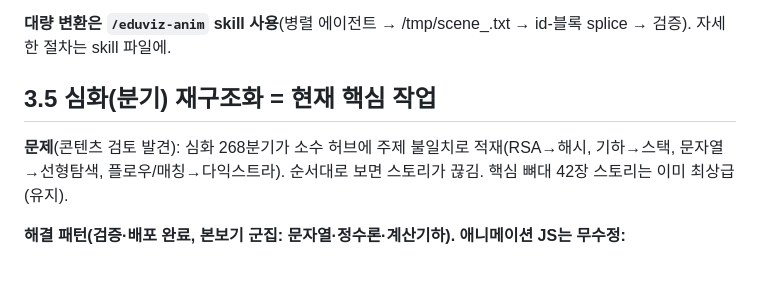
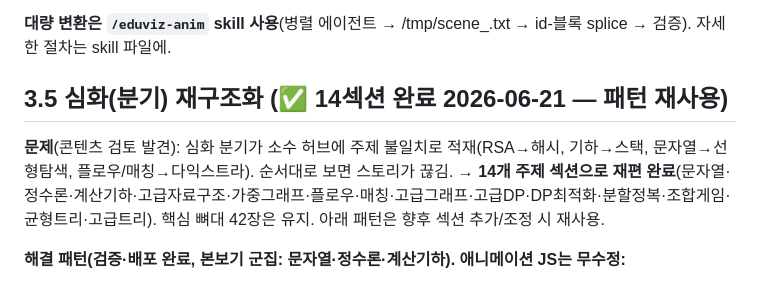
Before and after one commit to JaehoLee76/eduviz, a Markdown page: CLAUDE.md, the part around the change. Drawn GitHub-style.

```diff
--- a/CLAUDE.md
+++ b/CLAUDE.md
@@ -50,8 +50,8 @@ EduViz = 순수 정적 HTML/CSS/바닐라JS 교육 사이트. 빌드 불필요,
 
 **대량 변환은 `/eduviz-anim` skill 사용**(병렬 에이전트 → /tmp/scene_<id>.txt → id-블록 splice → 검증). 자세한 절차는 skill 파일에.
 
-## 3.5 심화(분기) 재구조화 = 현재 핵심 작업
-**문제**(콘텐츠 검토 발견): 심화 268분기가 소수 허브에 주제 불일치로 적재(RSA→해시, 기하→스택, 문자열→선형탐색, 플로우/매칭→다익스트라). 순서대로 보면 스토리가 끊김. 핵심 뼈대 42장 스토리는 이미 최상급(유지).
+## 3.5 심화(분기) 재구조화 (✅ 14섹션 완료 2026-06-21 — 패턴 재사용)
+**문제**(콘텐츠 검토 발견): 심화 분기가 소수 허브에 주제 불일치로 적재(RSA→해시, 기하→스택, 문자열→선형탐색, 플로우/매칭→다익스트라). 순서대로 보면 스토리가 끊김. → **14개 주제 섹션으로 재편 완료**(문자열·정수론·계산기하·고급자료구조·가중그래프·플로우·매칭·고급그래프·고급DP·DP최적화·분할정복·조합게임·균형트리·고급트리). 핵심 뼈대 42장은 유지. 아래 패턴은 향후 섹션 추가/조정 시 재사용.
 
 **해결 패턴(검증·배포 완료, 본보기 군집: 문자열·정수론·계산기하). 애니메이션 JS는 무수정:**
 1. **섹션 노드 신설**: `content_algoN.js`에 `{ id:'algoN_0X', concept:true, enter:function(E){this.s={};E.setOn([]);}, draw:function(E){ window.AlgoMap(E,{title,sub,stages,foot}); } }` 추가. 8챕터 유지(새 챕터 만들지 말 것) — 관련 챕터 파일 끝에 append. ch 라벨은 thematic 가능(예 '알고리즘 · 수론·정수론'). 본보기 `algo2_06`(정수론)·`algo2_07`(계산기하)·`algo4_05`(문자열).
```
Also changed, not shown: eduviz.md (+6 -7 lines).
